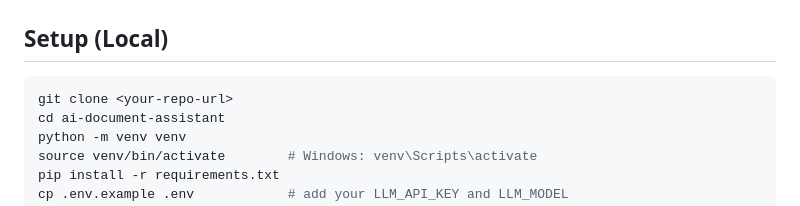
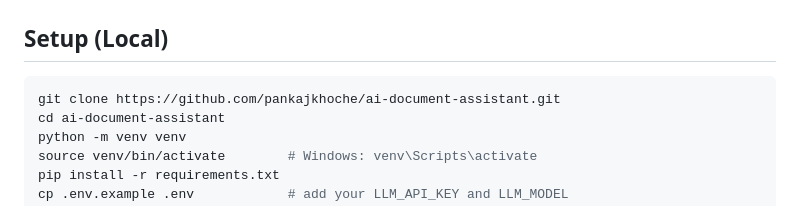
Before and after one commit to pankajkhoche/ai-document-assistant, a Markdown page: README.md, the part around the change. GitHub-like rendering.

Commit message:
Update clone URL in README

````diff
--- a/README.md
+++ b/README.md
@@ -76,7 +76,7 @@ ai-document-assistant/
 ## Setup (Local)
 
 ```bash
-git clone <your-repo-url>
+git clone https://github.com/pankajkhoche/ai-document-assistant.git
 cd ai-document-assistant
 python -m venv venv
 source venv/bin/activate        # Windows: venv\Scripts\activate
````
